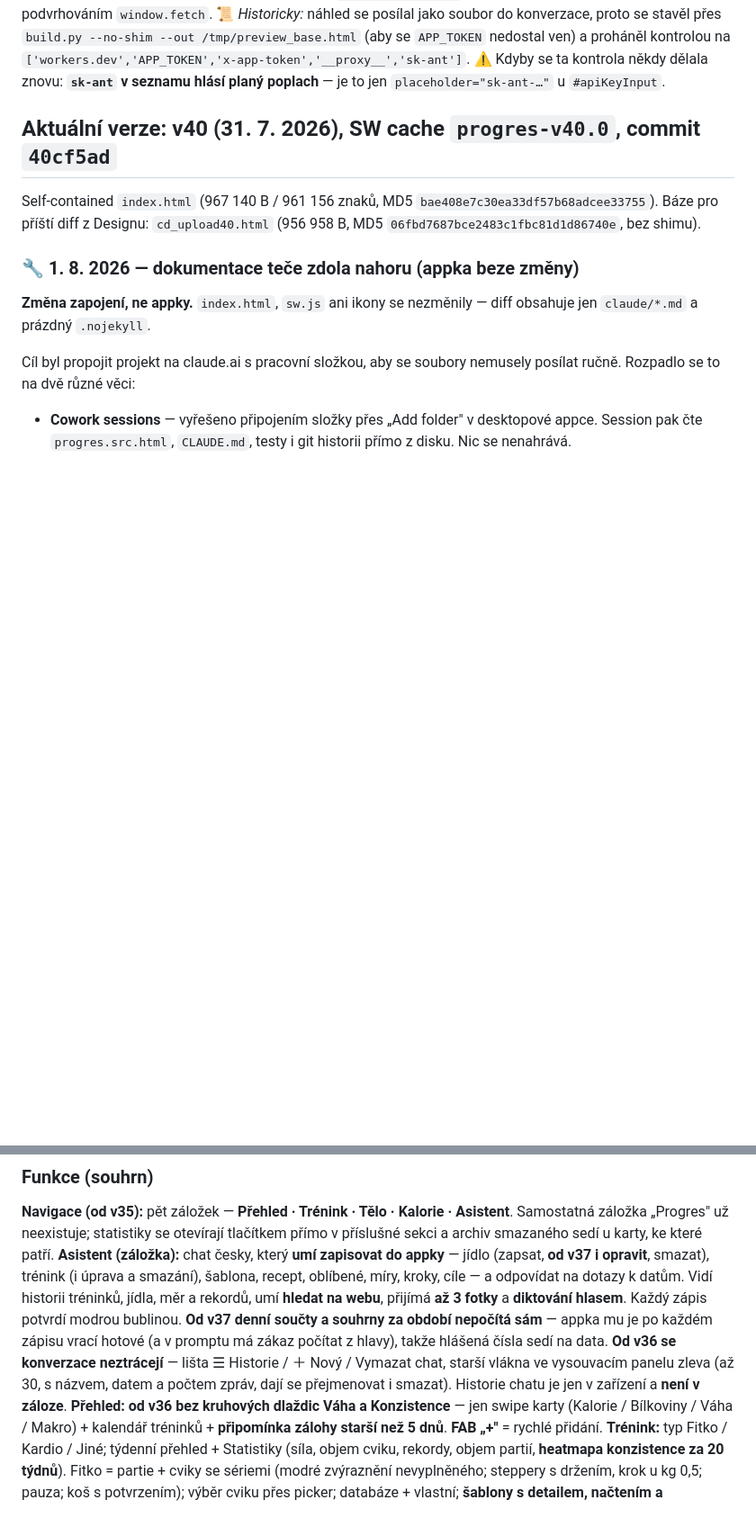
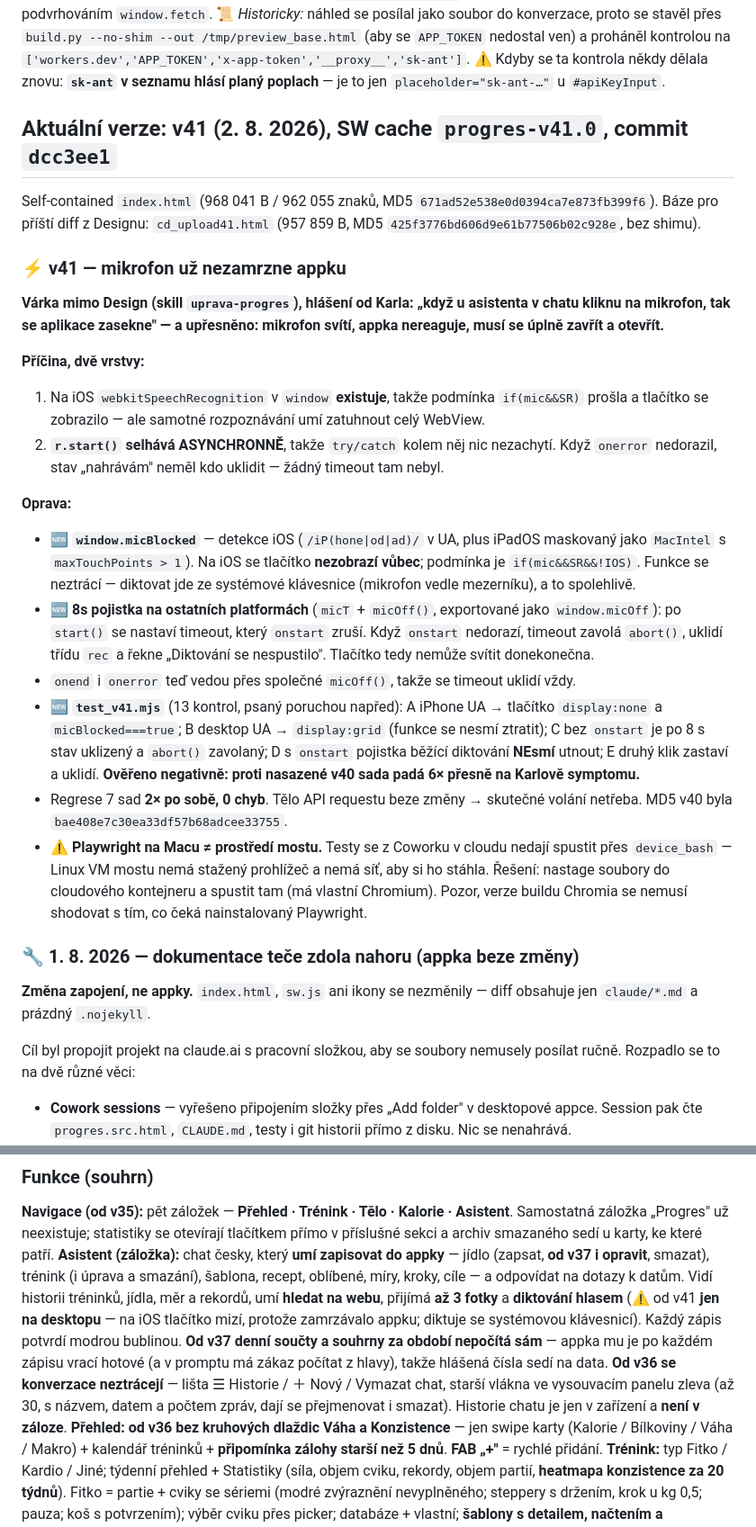
Before and after one commit to G4M3CH4N63R/progres, a Markdown page: claude/stav-aplikace-progres.md, 2 parts joined by grey strips. Shown at 90% size. GitHub-like rendering; blank space fills up the shorter version.

```diff
--- a/claude/stav-aplikace-progres.md
+++ b/claude/stav-aplikace-progres.md
@@ -156,9 +156,24 @@ Playwright se na Macu instaluje lokálně (`npm i -D playwright && npx playwrigh
 **Klikací náhled pro Karla — od 31. 7. 2026 jednoduše:** `python3 -m http.server 8000` a poslat Karlovi `localhost:8000/progres.html`, případně IP Macu pro iPhone na stejné wifi. Prostředí je plnohodnotné (localStorage i IndexedDB fungují), takže odpadá `make_preview36.py` s paměťovou náhradou localStorage i podvrhováním `window.fetch`.
 📜 *Historicky:* náhled se posílal jako soubor do konverzace, proto se stavěl přes `build.py --no-shim --out /tmp/preview_base.html` (aby se `APP_TOKEN` nedostal ven) a proháněl kontrolou na `['workers.dev','APP_TOKEN','x-app-token','__proxy__','sk-ant']`. ⚠️ Kdyby se ta kontrola někdy dělala znovu: **`sk-ant` v seznamu hlásí planý poplach** — je to jen `placeholder="sk-ant-…"` u `#apiKeyInput`.
 
-## Aktuální verze: v40 (31. 7. 2026), SW cache `progres-v40.0`, commit `40cf5ad`
+## Aktuální verze: v41 (2. 8. 2026), SW cache `progres-v41.0`, commit `dcc3ee1`
 
-Self-contained `index.html` (967 140 B / 961 156 znaků, MD5 `bae408e7c30ea33df57b68adcee33755`). Báze pro příští diff z Designu: `cd_upload40.html` (956 958 B, MD5 `06fbd7687bce2483c1fbc81d1d86740e`, bez shimu).
+Self-contained `index.html` (968 041 B / 962 055 znaků, MD5 `671ad52e538e0d0394ca7e873fb399f6`). Báze pro příští diff z Designu: `cd_upload41.html` (957 859 B, MD5 `425f3776bd606d9e61b77506b02c928e`, bez shimu).
+
+### ⚡ v41 — mikrofon už nezamrzne appku
+**Várka mimo Design (skill `uprava-progres`), hlášení od Karla: „když u asistenta v chatu kliknu na mikrofon, tak se aplikace zasekne" — a upřesněno: mikrofon svítí, appka nereaguje, musí se úplně zavřít a otevřít.**
+
+**Příčina, dvě vrstvy:**
+1. Na iOS `webkitSpeechRecognition` v `window` **existuje**, takže podmínka `if(mic&&SR)` prošla a tlačítko se zobrazilo — ale samotné rozpoznávání umí zatuhnout celý WebView.
+2. **`r.start()` selhává ASYNCHRONNĚ**, takže `try/catch` kolem něj nic nezachytí. Když `onerror` nedorazil, stav „nahrávám" neměl kdo uklidit — žádný timeout tam nebyl.
+
+**Oprava:**
+- 🆕 **`window.micBlocked`** — detekce iOS (`/iP(hone|od|ad)/` v UA, plus iPadOS maskovaný jako `MacIntel` s `maxTouchPoints > 1`). Na iOS se tlačítko **nezobrazí vůbec**; podmínka je `if(mic&&SR&&!IOS)`. Funkce se neztrácí — diktovat jde ze systémové klávesnice (mikrofon vedle mezerníku), a to spolehlivě.
+- 🆕 **8s pojistka na ostatních platformách** (`micT` + `micOff()`, exportované jako `window.micOff`): po `start()` se nastaví timeout, který `onstart` zruší. Když `onstart` nedorazí, timeout zavolá `abort()`, uklidí třídu `rec` a řekne „Diktování se nespustilo". Tlačítko tedy nemůže svítit donekonečna.
+- `onend` i `onerror` teď vedou přes společné `micOff()`, takže se timeout uklidí vždy.
+- 🆕 **`test_v41.mjs`** (13 kontrol, psaný poruchou napřed): A iPhone UA → tlačítko `display:none` a `micBlocked===true`; B desktop UA → `display:grid` (funkce se nesmí ztratit); C bez `onstart` je po 8 s stav uklizený a `abort()` zavolaný; D s `onstart` pojistka běžící diktování **NEsmí** utnout; E druhý klik zastaví a uklidí. **Ověřeno negativně: proti nasazené v40 sada padá 6× přesně na Karlově symptomu.**
+- Regrese 7 sad **2× po sobě, 0 chyb**. Tělo API requestu beze změny → skutečné volání netřeba. MD5 v40 byla `bae408e7c30ea33df57b68adcee33755`.
+- ⚠️ **Playwright na Macu ≠ prostředí mostu.** Testy se z Coworku v cloudu nedají spustit přes `device_bash` — Linux VM mostu nemá stažený prohlížeč a nemá síť, aby si ho stáhla. Řešení: nastage soubory do cloudového kontejneru a spustit tam (má vlastní Chromium). Pozor, verze buildu Chromia se nemusí shodovat s tím, co čeká nainstalovaný Playwright.
 
 ### 🔧 1. 8. 2026 — dokumentace teče zdola nahoru (appka beze změny)
 
@@ -396,7 +411,7 @@ Detailní dokumentace proxy a Workeru je v **`claude/proxy-ai-sdilena.md`**.
 
 ### Funkce (souhrn)
 **Navigace (od v35):** pět záložek — **Přehled · Trénink · Tělo · Kalorie · Asistent**. Samostatná záložka „Progres" už neexistuje; statistiky se otevírají tlačítkem přímo v příslušné sekci a archiv smazaného sedí u karty, ke které patří.
-**Asistent (záložka):** chat česky, který **umí zapisovat do appky** — jídlo (zapsat, **od v37 i opravit**, smazat), trénink (i úprava a smazání), šablona, recept, oblíbené, míry, kroky, cíle — a odpovídat na dotazy k datům. Vidí historii tréninků, jídla, měr a rekordů, umí **hledat na webu**, přijímá **až 3 fotky** a **diktování hlasem**. Každý zápis potvrdí modrou bublinou. **Od v37 denní součty a souhrny za období nepočítá sám** — appka mu je po každém zápisu vrací hotové (a v promptu má zákaz počítat z hlavy), takže hlášená čísla sedí na data. **Od v36 se konverzace neztrácejí** — lišta ☰ Historie / ＋ Nový / Vymazat chat, starší vlákna ve vysouvacím panelu zleva (až 30, s názvem, datem a počtem zpráv, dají se přejmenovat i smazat). Historie chatu je jen v zařízení a **není v záloze**.
+**Asistent (záložka):** chat česky, který **umí zapisovat do appky** — jídlo (zapsat, **od v37 i opravit**, smazat), trénink (i úprava a smazání), šablona, recept, oblíbené, míry, kroky, cíle — a odpovídat na dotazy k datům. Vidí historii tréninků, jídla, měr a rekordů, umí **hledat na webu**, přijímá **až 3 fotky** a **diktování hlasem** (⚠️ od v41 **jen na desktopu** — na iOS tlačítko mizí, protože zamrzávalo appku; diktuje se systémovou klávesnicí). Každý zápis potvrdí modrou bublinou. **Od v37 denní součty a souhrny za období nepočítá sám** — appka mu je po každém zápisu vrací hotové (a v promptu má zákaz počítat z hlavy), takže hlášená čísla sedí na data. **Od v36 se konverzace neztrácejí** — lišta ☰ Historie / ＋ Nový / Vymazat chat, starší vlákna ve vysouvacím panelu zleva (až 30, s názvem, datem a počtem zpráv, dají se přejmenovat i smazat). Historie chatu je jen v zařízení a **není v záloze**.
 **Přehled:** **od v36 bez kruhových dlaždic Váha a Konzistence** — jen swipe karty (Kalorie / Bílkoviny / Váha / Makro) + kalendář tréninků + **připomínka zálohy starší než 5 dnů**. **FAB „+"** = rychlé přidání.
 **Trénink:** typ Fitko / Kardio / Jiné; týdenní přehled + Statistiky (síla, objem cviku, rekordy, objem partií, **heatmapa konzistence za 20 týdnů**). Fitko = partie + cviky se sériemi (modré zvýraznění nevyplněného; steppery s držením, krok u kg 0,5; pauza; koš s potvrzením); výběr cviku přes picker; databáze + vlastní; **šablony s detailem, načtením a přejmenováním**; kroky; AI plán; historie **s možností pojmenovat trénink**.  Kardio = aktivita + kruhový číselník + slider metriky.
 **Tělo:** přehled váhy + míry (kruhové dlaždice `#bodyOverview`) + Statistiky; hero váha; míry-seznam; detailní záznam; fotky + porovnání.
```
Also changed, not shown: other parts of claude/stav-aplikace-progres.md (+1 -1 lines).
